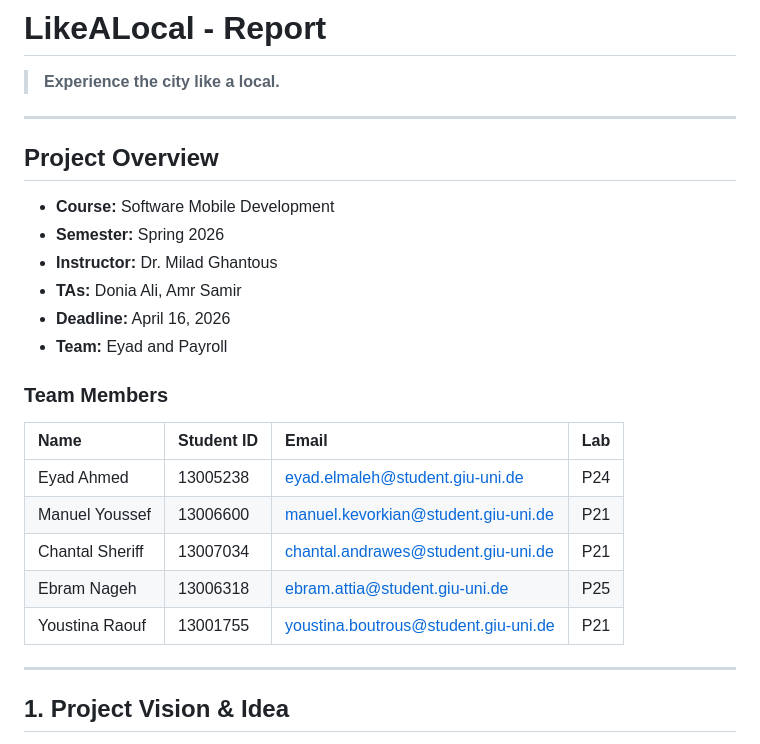
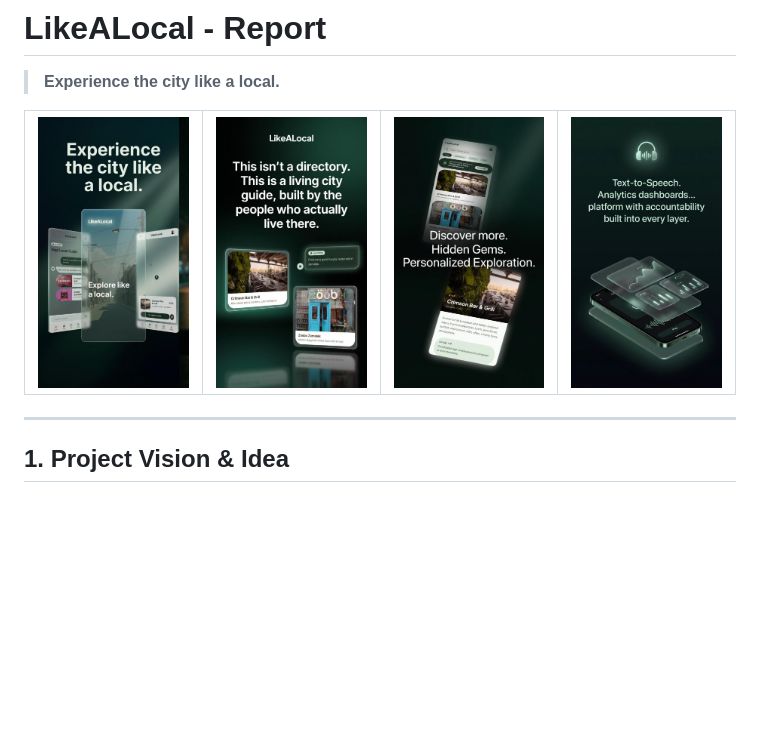
Before and after one commit to kevorkian-mano/likealocal-mobile-app, a Markdown page: README.md, the part around the change. Rendered like a GitHub page; blank space fills up the shorter version.

```diff
--- a/README.md
+++ b/README.md
@@ -2,24 +2,20 @@
 
 > **Experience the city like a local.**
 
----
 
-## Project Overview
-- **Course:** Software Mobile Development
-- **Semester:** Spring 2026
-- **Instructor:** Dr. Milad Ghantous
-- **TAs:** Donia Ali, Amr Samir
-- **Deadline:** April 16, 2026
-- **Team:** Eyad and Payroll
+<table>
+  <tr>
+    <td><img src="1.jpeg" alt="Dashboard" width="250"/></td>
+    <td><img src="2.jpeg" alt="Dashboard" width="250"/></td>
+    <td><img src="3.jpeg" alt="Dashboard" width="250"/></td>
+    <td><img src="4.jpeg" alt="Dashboard" width="250"/></td>
+  </tr>
+</table>
 
-### Team Members
-| Name | Student ID | Email | Lab |
-| :--- | :--- | :--- | :--- |
-| Eyad Ahmed | 13005238 | eyad.elmaleh@student.giu-uni.de | P24 |
-| Manuel Youssef | 13006600 | manuel.kevorkian@student.giu-uni.de | P21 |
-| Chantal Sheriff | 13007034 | chantal.andrawes@student.giu-uni.de | P21 |
-| Ebram Nageh | 13006318 | ebram.attia@student.giu-uni.de | P25 |
-| Youstina Raouf | 13001755 | youstina.boutrous@student.giu-uni.de | P21 |
+
+
+
+
 
 ---
 
```
